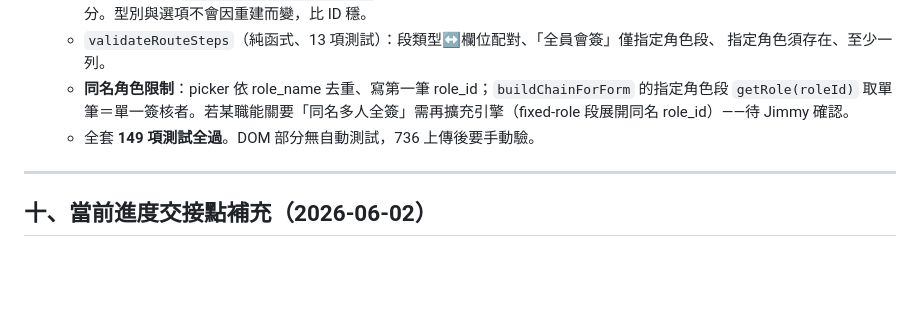
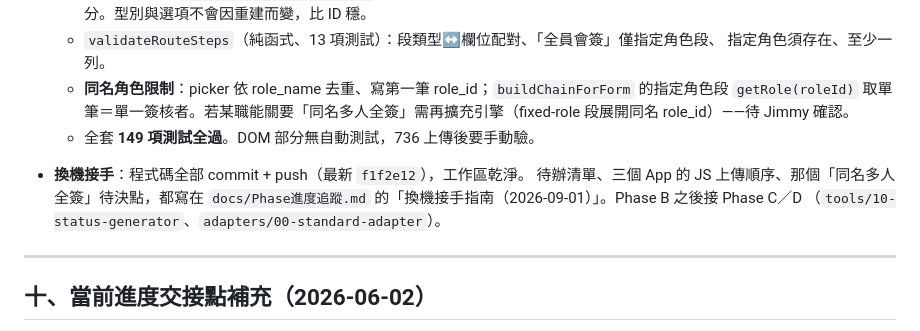
Before and after one commit to Yen60229/approval-routing-full, a Markdown page: docs/對話脈絡.md, the part around the change. GitHub-like rendering; blank space fills up the shorter version.

```diff
--- a/docs/對話脈絡.md
+++ b/docs/對話脈絡.md
@@ -510,6 +510,11 @@ proceed 基石假設實測（要測試 App）。App ID 回填前，`APP_ID.FORM_
     段展開同名 role_id）——待 Jimmy 確認。
   - 全套 **149 項測試全過**。DOM 部分無自動測試，736 上傳後要手動驗。
 
+- **換機接手**：程式碼全部 commit + push（最新 `f1f2e12`），工作區乾淨。
+  待辦清單、三個 App 的 JS 上傳順序、那個「同名多人全簽」待決點，都寫在
+  `docs/Phase進度追蹤.md` 的「換機接手指南（2026-09-01）」。Phase B 之後接 Phase C／D
+  （`tools/10-status-generator`、`adapters/00-standard-adapter`）。
+
 ---
 
 ## 十、當前進度交接點補充（2026-06-02）
```
Also changed, not shown: docs/Phase進度追蹤.md (+42 -3 lines).
